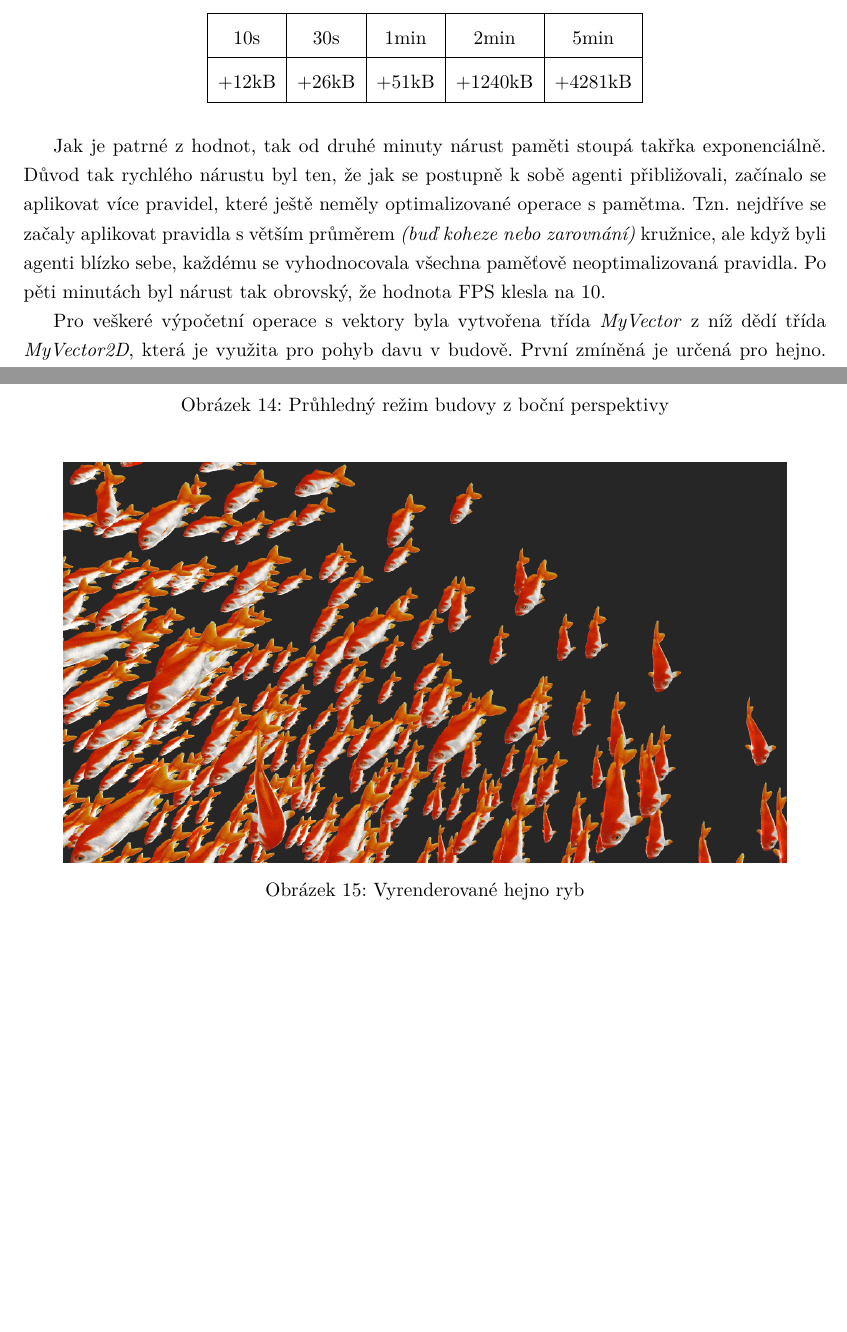
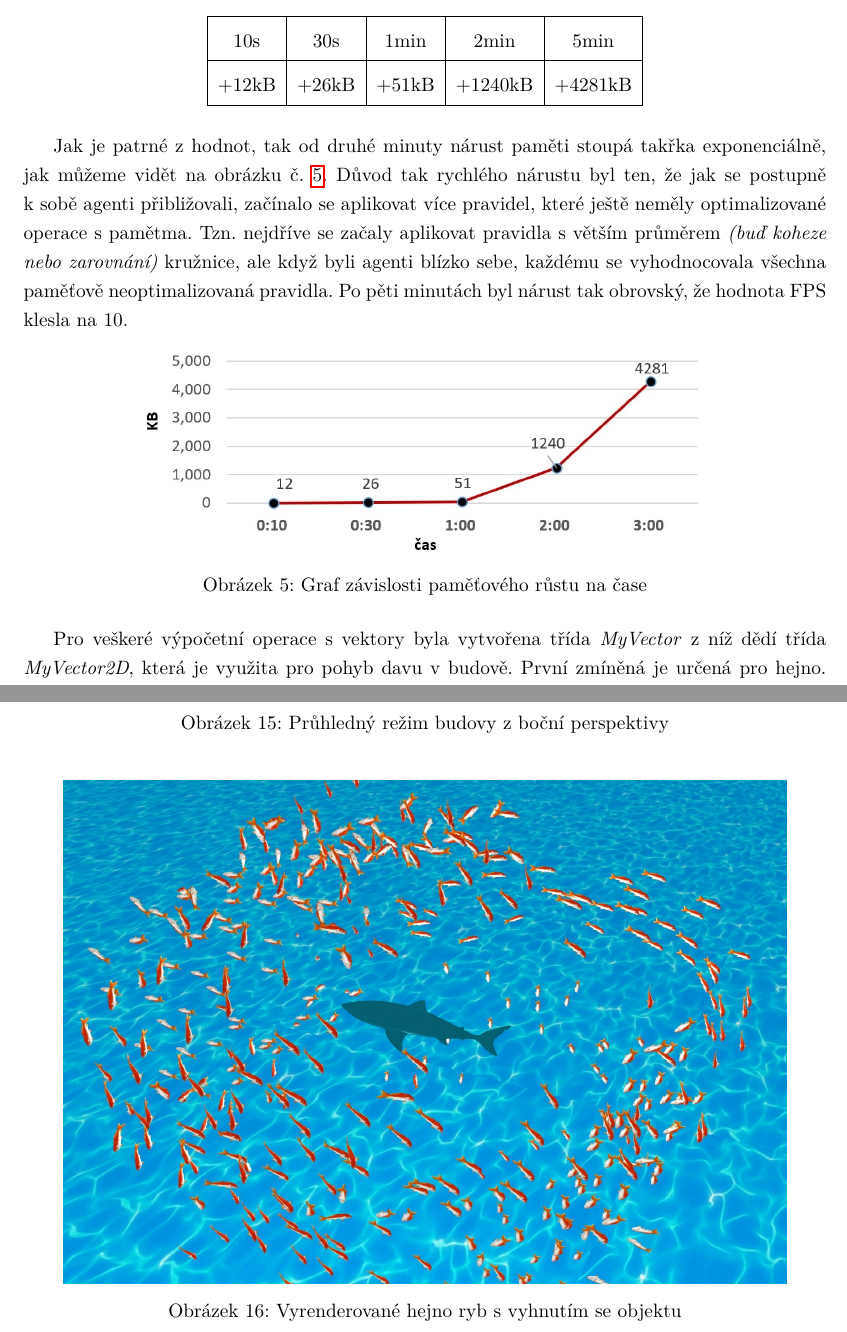
Before and after one commit to pr033r/BachelorText, a LaTeX thesis (main.tex): two parts of pages 23 and 40 of 44 before the commit and two parts of pages 23 and 41 of 45 after it, joined at a grey line, cut so that both start at the same text, the shorter picture padded with empty space. Compiled offline with pdfLaTeX.

Commit message:
some changes

```diff
--- a/main.tex
+++ b/main.tex
@@ -12,7 +12,7 @@
 
 \EnglishThesisTitle{Crowd Simulation}
 
-\SubmissionDate{1. dubna 2018}
+\SubmissionDate{26. dubna 2018}
 
 % Pokud nechceme nikomu dekovat makro zapoznamkujeme.
 \Thanks{Tímto bych rád poděkoval svému vedoucímu, Ing. Martinu Němcovi, Ph.D., za poskytnuté \newline
@@ -380,8 +380,13 @@ První problém nastal kvůli paměťovým nárokům. Důvod byl v obrovském n
 	\end{tabular}
 \end{table}
 
-Jak je patrné z hodnot, tak od druhé minuty nárust paměti stoupá takřka exponenciálně. Důvod tak rychlého nárustu byl ten, že jak se postupně k sobě agenti přibližovali, začínalo se aplikovat více pravidel, které ještě neměly optimalizované operace s pamětma. Tzn. nejdříve se začaly aplikovat pravidla s větším průměrem \textit{(buď koheze nebo zarovnání)} kružnice, ale když byli agenti blízko sebe, každému se vyhodnocovala všechna paměťově neoptimalizovaná pravidla.
+Jak je patrné z hodnot, tak od druhé minuty nárust paměti stoupá takřka exponenciálně, jak můžeme vidět na obrázku č. \ref{fig:buildingEscapeGraph2}. Důvod tak rychlého nárustu byl ten, že jak se postupně k~sobě agenti přibližovali, začínalo se aplikovat více pravidel, které ještě neměly optimalizované operace s pamětma. Tzn. nejdříve se začaly aplikovat pravidla s větším průměrem \textit{(buď koheze nebo zarovnání)} kružnice, ale když byli agenti blízko sebe, každému se vyhodnocovala všechna paměťově neoptimalizovaná pravidla.
 Po pěti minutách byl nárust tak obrovský, že hodnota FPS klesla na 10.
+
+\begin{figure}[H]\centering\includegraphics[width=0.7\textwidth]{Figures/graph2.jpg}\label{fig:buildingEscapeGraph2}
+	\caption{Graf závislosti paměťového růstu na čase}
+	\label{fig:buildingEscapeGraph2}
+\end{figure}
 
 Pro veškeré výpočetní operace s vektory byla vytvořena třída \textit{MyVector} z níž dědí třída \textit{MyVector2D}, která je využita pro pohyb davu v budově. První zmíněná je určená pro hejno. Důvod využití vlastní třídy je přenositelnost a nezávislost algoritmu na platformě. Všechny důležité třídy využívají k vytvoření scény pouze nativní knihovny C++.
 
@@ -865,8 +871,8 @@ I přes tyto nedostatky lze Boidův algoritmus efektivně aplikovat jako simulac
 	\caption{Průhledný režim budovy z boční perspektivy}
 \end{figure}
 
-\begin{figure}[H]\centering\includegraphics[width=0.9\textwidth]{Figures/fish6.jpg}\label{fig:hejnoRyb}
-	\caption{Vyrenderované hejno ryb}\label{fig:hejnoRyb}
+\begin{figure}[H]\centering\includegraphics[width=0.9\textwidth]{Figures/new_fish4.jpg}\label{fig:hejnoRyb}
+	\caption{Vyrenderované hejno ryb s vyhnutím se objektu}\label{fig:hejnoRyb}
 \end{figure}
 
 \section{Závěr}
```
Also changed, not shown: Figures/graph2.jpg (added), Figures/new_fish.jpg (added), Figures/new_fish2.jpg (added), Figures/new_fish3.jpg (added), Figures/new_fish4.jpg (added), Figures/new_fish5.jpg (added), main.tex (3 more changed lines), 8 other files.
